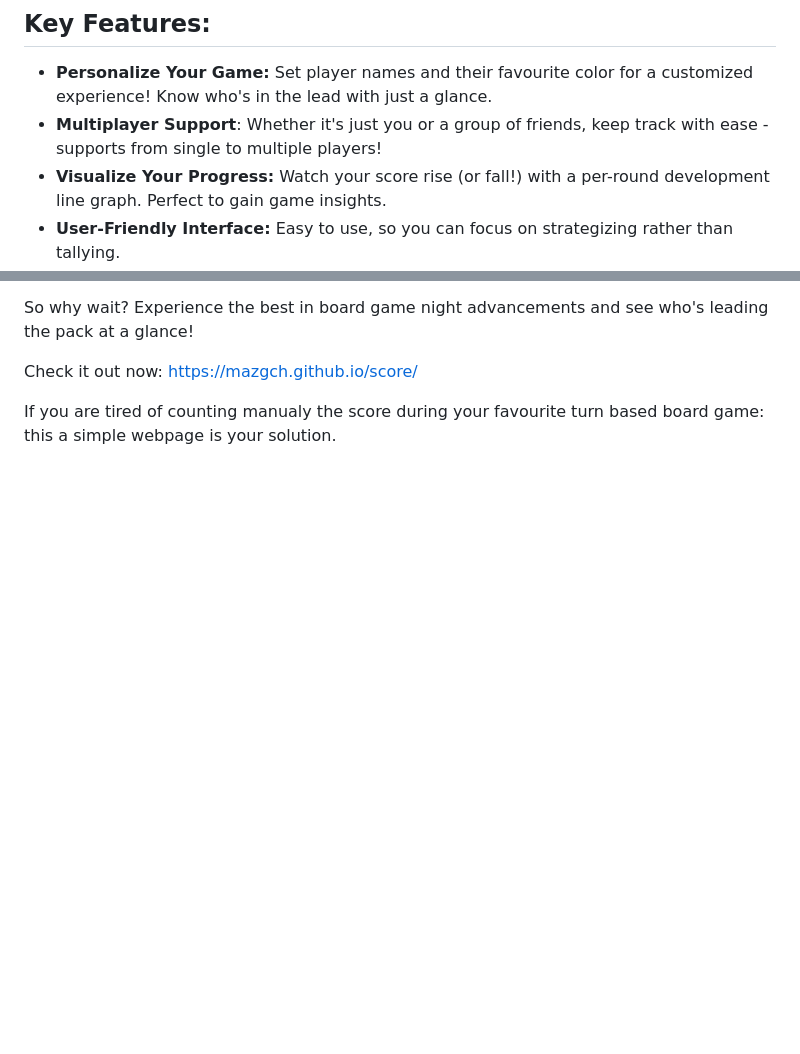
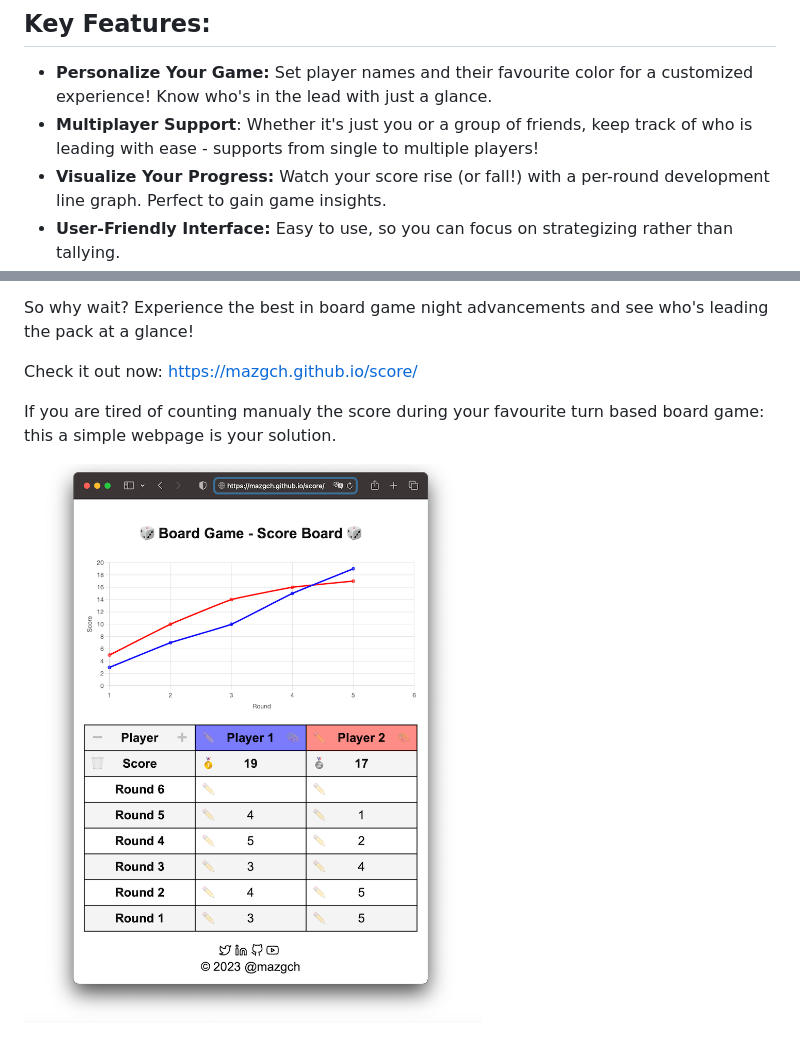
Before and after one commit to mazgch/score, a Markdown page: README.md, 2 parts joined by grey strips. GitHub-like rendering; pictures changed too: demo.png (added); blank space fills up the shorter version.

Commit message:
docu

```diff
--- a/README.md
+++ b/README.md
@@ -5,7 +5,7 @@ Ever found yourself scribbling scores on a piece of paper or spending precious g
 ## Key Features:
 
 - **Personalize Your Game:** Set player names and their favourite color for a customized experience! Know who's in the lead with just a glance.
-- **Multiplayer Support**: Whether it's just you or a group of friends, keep track with ease - supports from single to multiple players!
+- **Multiplayer Support**: Whether it's just you or a group of friends, keep track of who is leading with ease - supports from single to multiple players!
 - **Visualize Your Progress:** Watch your score rise (or fall!) with a per-round development line graph. Perfect to gain game insights.
 - **User-Friendly Interface:** Easy to use, so you can focus on strategizing rather than tallying.
 - **Real-time Updates:** Add scores on-the-fly and see the changes immediately on the color-coded graph.
@@ -17,3 +17,5 @@ So why wait? Experience the best in board game night advancements and see who's
 Check it out now: https://mazgch.github.io/score/
 
 If you are tired of counting manualy the score during your favourite turn based board game: this a simple webpage is your solution.
+
+![🎲 Board Game - Score Board 🎲](demo.png)
```
